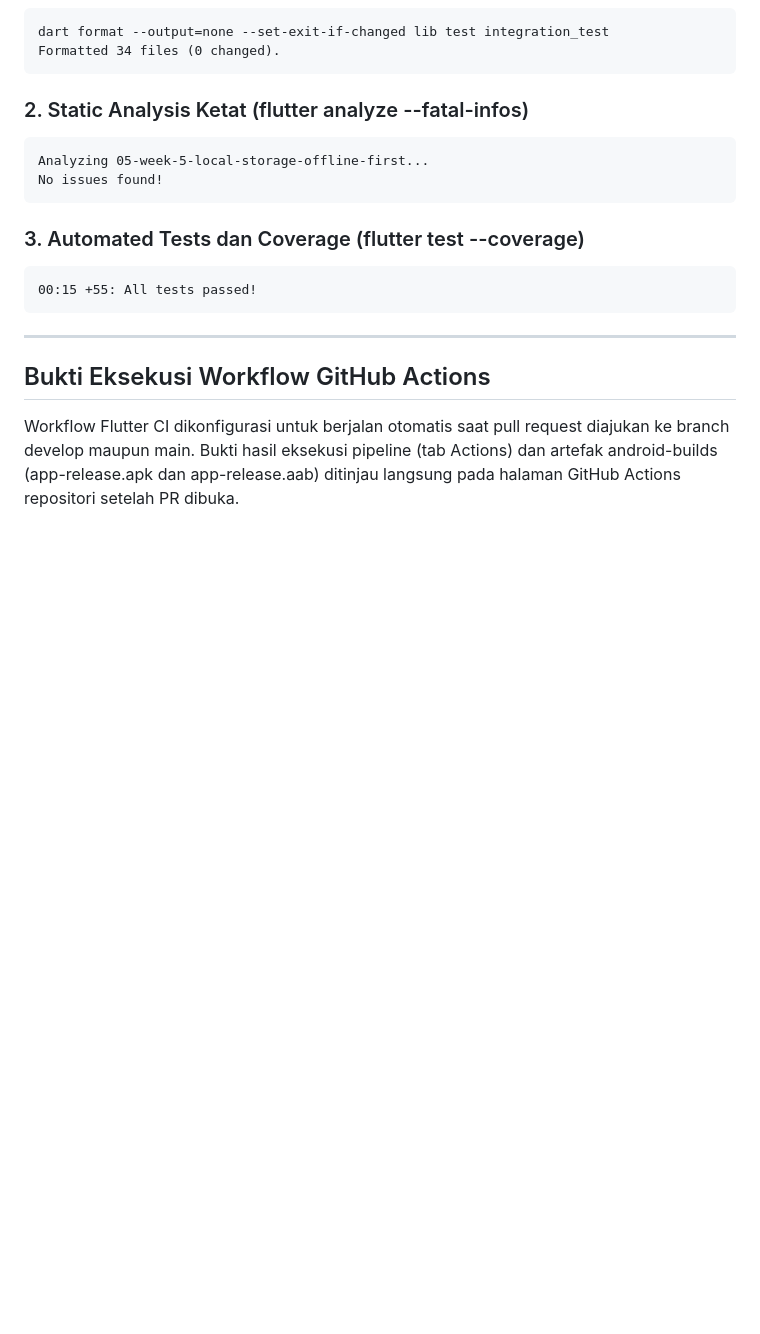
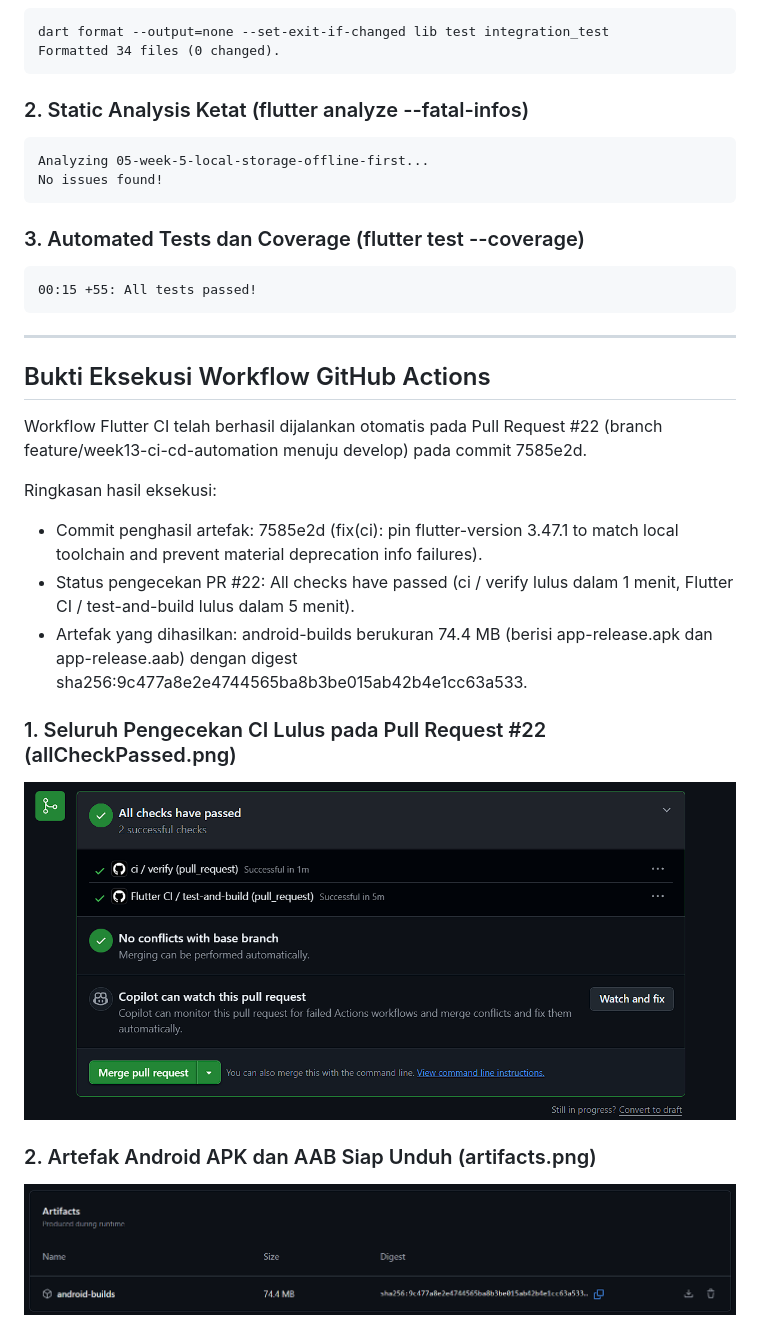
Before and after one commit to EsatovinVictoria/244107020228-mobile-course, a Markdown page: 13-week-13-ci-cd-automation/README.md, the part around one of its changes. Drawn GitHub-style; pictures changed too: 13-week-13-ci-cd-automation/screenshots/allCheckPassed.png (added), 13-week-13-ci-cd-automation/screenshots/artifacts.png (added); blank space fills up the shorter version.

Commit message:
docs(week13): embed GitHub Actions CI run and android-builds artifact screenshots

```diff
--- a/13-week-13-ci-cd-automation/README.md
+++ b/13-week-13-ci-cd-automation/README.md
@@ -146,4 +146,18 @@ No issues found!
 
 ## Bukti Eksekusi Workflow GitHub Actions
 
-Workflow Flutter CI dikonfigurasi untuk berjalan otomatis saat pull request diajukan ke branch develop maupun main. Bukti hasil eksekusi pipeline (tab Actions) dan artefak android-builds (app-release.apk dan app-release.aab) ditinjau langsung pada halaman GitHub Actions repositori setelah PR dibuka.
+Workflow Flutter CI telah berhasil dijalankan otomatis pada Pull Request #22 (branch feature/week13-ci-cd-automation menuju develop) pada commit 7585e2d.
+
+Ringkasan hasil eksekusi:
+- Commit penghasil artefak: 7585e2d (fix(ci): pin flutter-version 3.47.1 to match local toolchain and prevent material deprecation info failures).
+- Status pengecekan PR #22: All checks have passed (ci / verify lulus dalam 1 menit, Flutter CI / test-and-build lulus dalam 5 menit).
+- Artefak yang dihasilkan: android-builds berukuran 74.4 MB (berisi app-release.apk dan app-release.aab) dengan digest sha256:9c477a8e2e4744565ba8b3be015ab42b4e1cc63a533.
+
+### 1. Seluruh Pengecekan CI Lulus pada Pull Request #22 (allCheckPassed.png)
+
+![All Checks Passed pada PR #22](screenshots/allCheckPassed.png)
+
+### 2. Artefak Android APK dan AAB Siap Unduh (artifacts.png)
+
+![Artefak android-builds 74.4 MB](screenshots/artifacts.png)
+
```
Also changed, not shown: other parts of 13-week-13-ci-cd-automation/README.md (+7 -0 lines), 13-week-13-ci-cd-automation/screenshots/dartFormat.png (added), 13-week-13-ci-cd-automation/screenshots/subosito.png (added).
